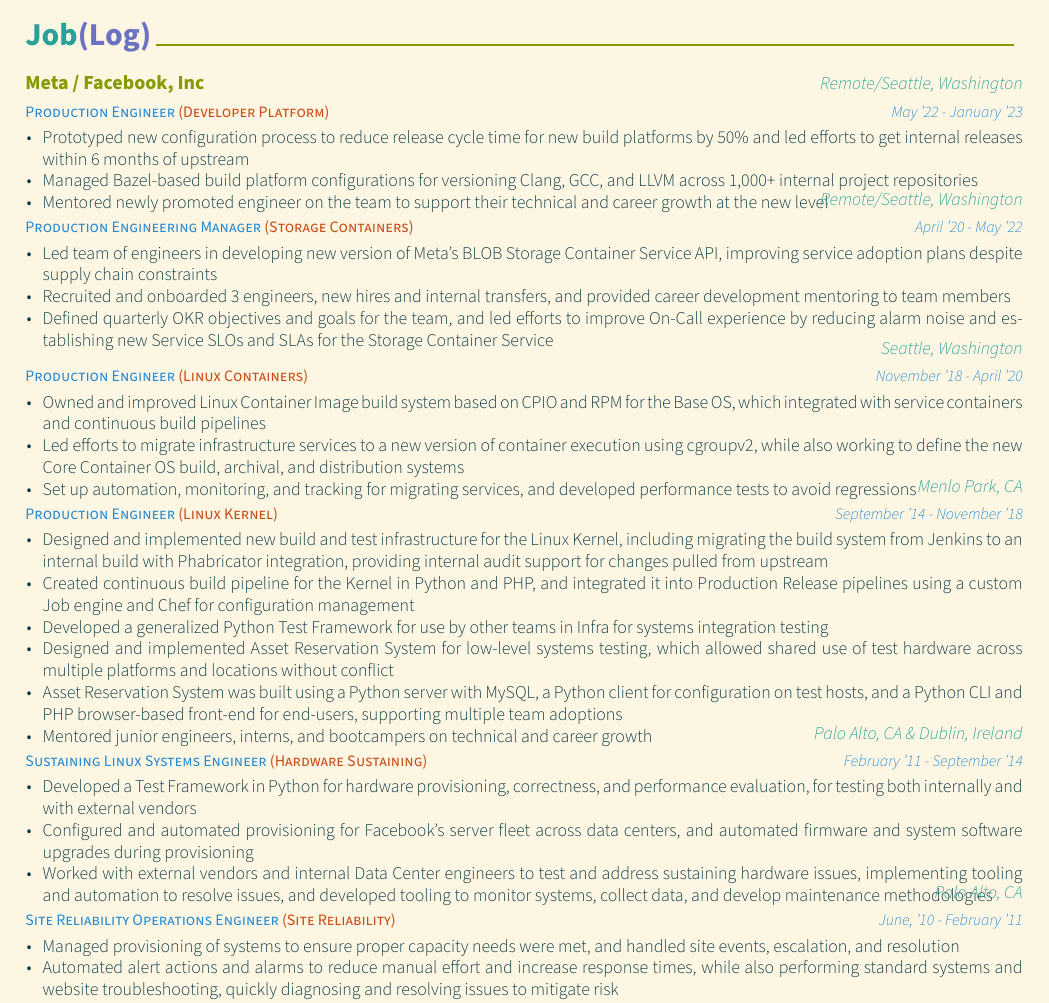
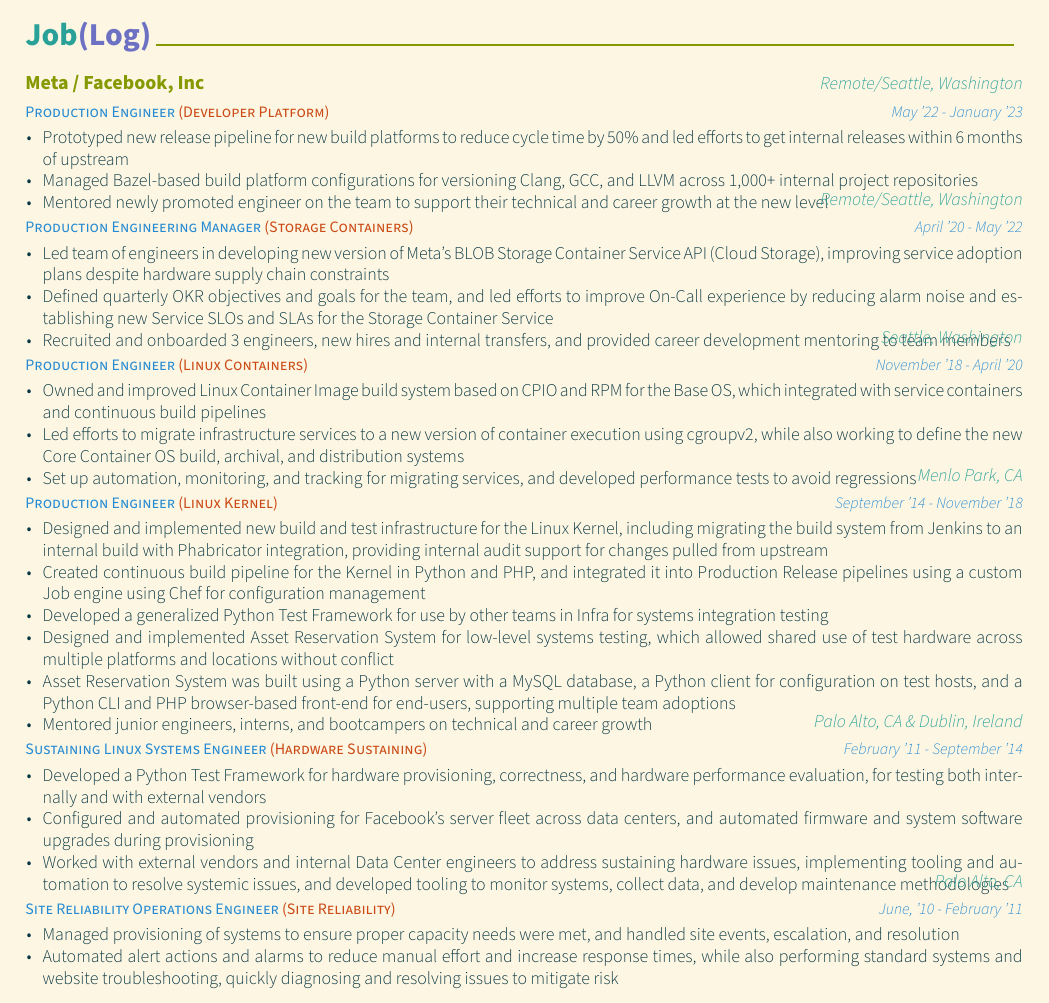
Before and after one commit to flpdnc/Resume, a LaTeX CV (Resume.tex, which reads experience.tex): part of page 1 of 2, cut so that both start at the same text. Compiled offline with XeLaTeX.

Commit message:
tweaks to experience descriptions

```diff
--- a/experience.tex
+++ b/experience.tex
@@ -9,7 +9,7 @@
     {May '22 - January '23} % Date
     {
         \begin{cvitems}
-		  \item Prototyped new configuration process to reduce release cycle time for new build platforms by 50\% and led efforts to get internal releases within 6 months of upstream
+		  \item Prototyped new release pipeline for new build platforms to reduce cycle time by 50\% and led efforts to get internal releases within 6 months of upstream
 		  \item Managed Bazel-based build platform configurations for versioning Clang, GCC, and LLVM across 1,000+ internal project repositories
 		  \item Mentored newly promoted engineer on the team to support their technical and career growth at the new level
         \end{cvitems}
@@ -22,12 +22,12 @@
     {April '20 - May '22} % Date
     {
         \begin{cvitems}
-		\item Led team of engineers in developing new version of Meta's BLOB Storage Container Service API, improving service adoption plans despite supply chain constraints
-		\item Recruited and onboarded 3 engineers, new hires and internal transfers, and provided career development mentoring to team members
-		\item Defined quarterly OKR objectives and goals for the team, and led efforts to improve On-Call experience by reducing alarm noise and establishing new Service SLOs and SLAs for the Storage Container Service
+		  \item Led team of engineers in developing new version of Meta's BLOB Storage Container Service API (Cloud Storage), improving service adoption plans despite hardware supply chain constraints
+		  \item Defined quarterly OKR objectives and goals for the team, and led efforts to improve On-Call experience by reducing alarm noise and establishing new Service SLOs and SLAs for the Storage Container Service
+		  \item Recruited and onboarded 3 engineers, new hires and internal transfers, and provided career development mentoring to team members
         \end{cvitems}
     }
-\vspace{2mm}
+\vspace{0mm}
 \cventry
 	{Production Engineer \color{solarized-orange}(Linux Containers)} % Job title
     {} % Organization
@@ -49,10 +49,10 @@
     {
         \begin{cvitems}
 		  \item Designed and implemented new build and test infrastructure for the Linux Kernel, including migrating the build system from Jenkins to an internal build with Phabricator integration, providing internal audit support for changes pulled from upstream
-		  \item Created continuous build pipeline for the Kernel in Python and PHP, and integrated it into Production Release pipelines using a custom Job engine and Chef for configuration management
+		  \item Created continuous build pipeline for the Kernel in Python and PHP, and integrated it into Production Release pipelines using a custom Job engine using Chef for configuration management
 		  \item Developed a generalized Python Test Framework for use by other teams in Infra for systems integration testing
 		  \item Designed and implemented Asset Reservation System for low-level systems testing, which allowed shared use of test hardware across multiple platforms and locations without conflict
-		  \item Asset Reservation System was built using a Python server with MySQL, a Python client for configuration on test hosts, and a Python CLI and PHP browser-based front-end for end-users, supporting multiple team adoptions
+		  \item Asset Reservation System was built using a Python server with a MySQL database, a Python client for configuration on test hosts, and a Python CLI and PHP browser-based front-end for end-users, supporting multiple team adoptions
           \item Mentored junior engineers, interns, and bootcampers on technical and career growth
         \end{cvitems}
     }
@@ -64,9 +64,9 @@
     {February '11 - September '14} % Date
     {
         \begin{cvitems}
-		  \item Developed a Test Framework in Python for hardware provisioning, correctness, and performance evaluation, for testing both internally and with external vendors
+		  \item Developed a Python Test Framework for hardware provisioning, correctness, and hardware performance evaluation, for testing both internally and with external vendors
 		  \item Configured and automated provisioning for Facebook's server fleet across data centers, and automated firmware and system software upgrades during provisioning
-		  \item Worked with external vendors and internal Data Center engineers to test and address sustaining hardware issues, implementing tooling and automation to resolve issues, and developed tooling to monitor systems, collect data, and develop maintenance methodologies
+		  \item Worked with external vendors and internal Data Center engineers to address sustaining hardware issues, implementing tooling and automation to resolve systemic issues, and developed tooling to monitor systems, collect data, and develop maintenance methodologies
         \end{cvitems}
     }
 \vspace{0mm}
```
Also changed, not shown: Resume.pdf, 2 other files.
